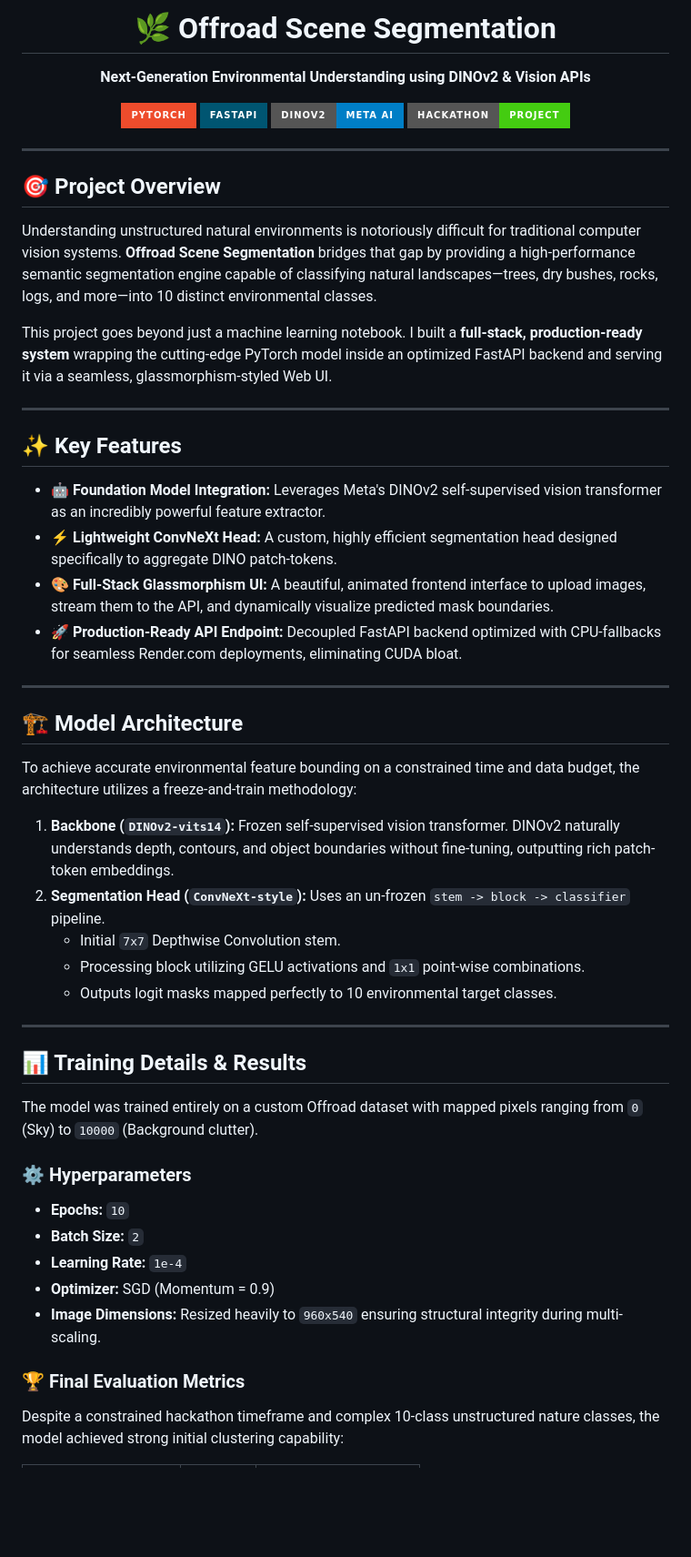
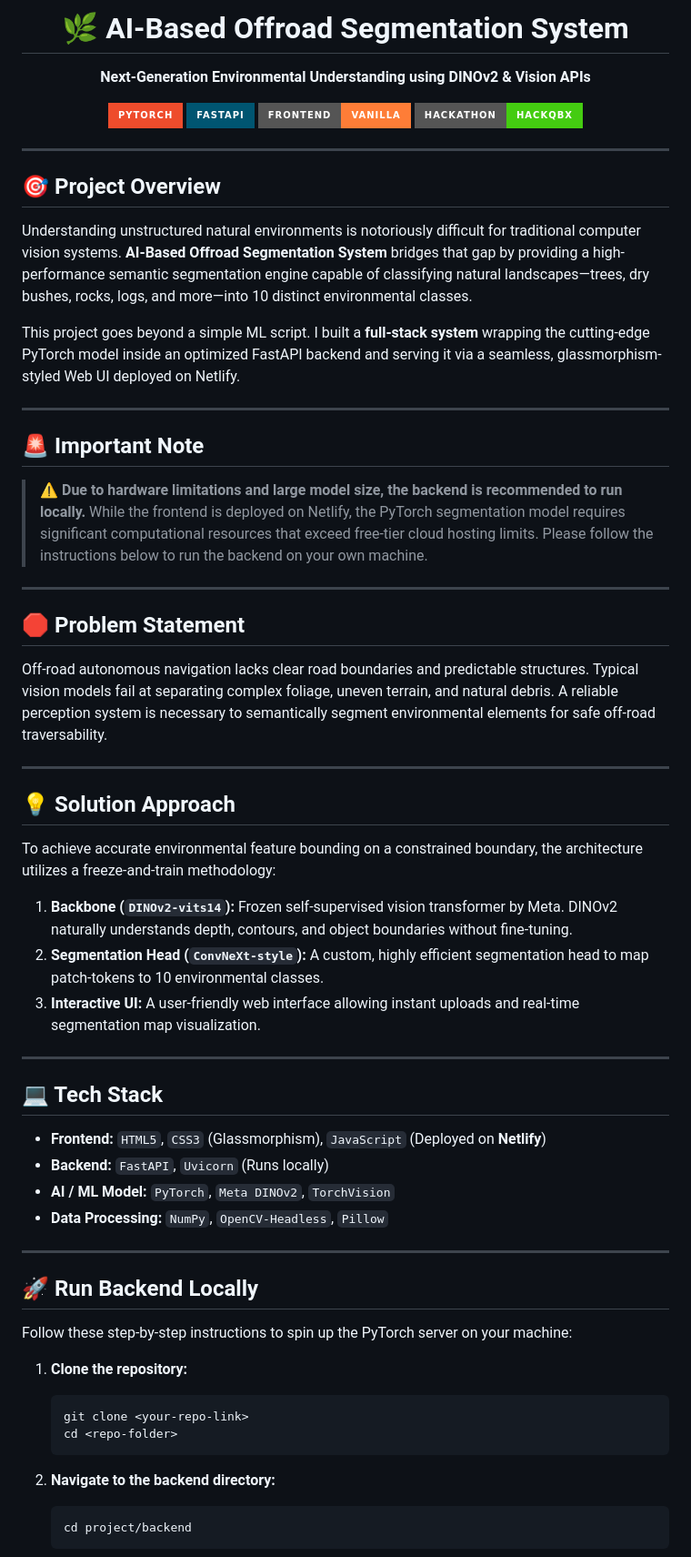
Before and after one commit to anve-sha/HACKQBX, a Markdown page: README.md, the part around one of its changes. Shown at 91% size. Rendered like a GitHub page; badges without logos; blank space fills up the shorter version.

````diff
--- a/README.md
+++ b/README.md
@@ -1,54 +1,62 @@
 <div align="center">
 
-# 🌿 Offroad Scene Segmentation
+# 🌿 AI-Based Offroad Segmentation System
 **Next-Generation Environmental Understanding using DINOv2 & Vision APIs**
 
 [![PyTorch](https://img.shields.io/badge/PyTorch-%23EE4C2C.svg?style=for-the-badge&logo=PyTorch&logoColor=white)](#)
 [![FastAPI](https://img.shields.io/badge/FastAPI-005571?style=for-the-badge&logo=fastapi)](#)
-[![DINOv2](https://img.shields.io/badge/DINOv2-Meta_AI-blue?style=for-the-badge)](#)
-[![Hackathon](https://img.shields.io/badge/Hackathon-Project-success?style=for-the-badge)](#)
+[![HTML/CSS/JS](https://img.shields.io/badge/Frontend-Vanilla-orange?style=for-the-badge)](#)
+[![HackQBX](https://img.shields.io/badge/Hackathon-HackQBX-success?style=for-the-badge)](#)
 
 </div>
 
 ---
 
 ## 🎯 Project Overview
-Understanding unstructured natural environments is notoriously difficult for traditional computer vision systems. **Offroad Scene Segmentation** bridges that gap by providing a high-performance semantic segmentation engine capable of classifying natural landscapes—trees, dry bushes, rocks, logs, and more—into 10 distinct environmental classes.
+Understanding unstructured natural environments is notoriously difficult for traditional computer vision systems. **AI-Based Offroad Segmentation System** bridges that gap by providing a high-performance semantic segmentation engine capable of classifying natural landscapes—trees, dry bushes, rocks, logs, and more—into 10 distinct environmental classes.
 
-This project goes beyond just a machine learning notebook. I built a **full-stack, production-ready system** wrapping the cutting-edge PyTorch model inside an optimized FastAPI backend and serving it via a seamless, glassmorphism-styled Web UI.
+This project goes beyond a simple ML script. I built a **full-stack system** wrapping the cutting-edge PyTorch model inside an optimized FastAPI backend and serving it via a seamless, glassmorphism-styled Web UI deployed on Netlify.
 
 ---
 
-## ✨ Key Features
-- 🤖 **Foundation Model Integration:** Leverages Meta's DINOv2 self-supervised vision transformer as an incredibly powerful feature extractor.
-- ⚡ **Lightweight ConvNeXt Head:** A custom, highly efficient segmentation head designed specifically to aggregate DINO patch-tokens.
-- 🎨 **Full-Stack Glassmorphism UI:** A beautiful, animated frontend interface to upload images, stream them to the API, and dynamically visualize predicted mask boundaries.
-- 🚀 **Production-Ready API Endpoint:** Decoupled FastAPI backend optimized with CPU-fallbacks for seamless Render.com deployments, eliminating CUDA bloat.
+## 🚨 Important Note
+> **⚠️ Due to hardware limitations and large model size, the backend is recommended to run locally.**
+> While the frontend is deployed on Netlify, the PyTorch segmentation model requires significant computational resources that exceed free-tier cloud hosting limits. Please follow the instructions below to run the backend on your own machine.
 
 ---
 
-## 🏗️ Model Architecture
-
-To achieve accurate environmental feature bounding on a constrained time and data budget, the architecture utilizes a freeze-and-train methodology:
-
-1. **Backbone (`DINOv2-vits14`):** Frozen self-supervised vision transformer. DINOv2 naturally understands depth, contours, and object boundaries without fine-tuning, outputting rich patch-token embeddings.
-2. **Segmentation Head (`ConvNeXt-style`):** Uses an un-frozen `stem -> block -> classifier` pipeline.
-   - Initial `7x7` Depthwise Convolution stem.
-   - Processing block utilizing GELU activations and `1x1` point-wise combinations.
-   - Outputs logit masks mapped perfectly to 10 environmental target classes.
+## 🛑 Problem Statement
+Off-road autonomous navigation lacks clear road boundaries and predictable structures. Typical vision models fail at separating complex foliage, uneven terrain, and natural debris. A reliable perception system is necessary to semantically segment environmental elements for safe off-road traversability.
 
 ---
 
-## 📊 Training Details & Results
+## 💡 Solution Approach
+To achieve accurate environmental feature bounding on a constrained boundary, the architecture utilizes a freeze-and-train methodology:
+1. **Backbone (`DINOv2-vits14`):** Frozen self-supervised vision transformer by Meta. DINOv2 naturally understands depth, contours, and object boundaries without fine-tuning.
+2. **Segmentation Head (`ConvNeXt-style`):** A custom, highly efficient segmentation head to map patch-tokens to 10 environmental classes.
+3. **Interactive UI:** A user-friendly web interface allowing instant uploads and real-time segmentation map visualization.
 
-The model was trained entirely on a custom Offroad dataset with mapped pixels ranging from `0` (Sky) to `10000` (Background clutter).
+---
 
-### ⚙️ Hyperparameters
-* **Epochs:** `10`
-* **Batch Size:** `2`
-* **Learning Rate:** `1e-4`
-* **Optimizer:** SGD (Momentum = 0.9)
-* **Image Dimensions:** Resized heavily to `960x540` ensuring structural integrity during multi-scaling.
+## 💻 Tech Stack
+- **Frontend:** `HTML5`, `CSS3` (Glassmorphism), `JavaScript` (Deployed on **Netlify**)
+- **Backend:** `FastAPI`, `Uvicorn` (Runs locally)
+- **AI / ML Model:** `PyTorch`, `Meta DINOv2`, `TorchVision`
+- **Data Processing:** `NumPy`, `OpenCV-Headless`, `Pillow`
 
-### 🏆 Final Evaluation Metrics
-Despite a constrained hackathon timeframe and complex 10-class unstructured nature classes, the model achieved strong initial clustering capability:
+---
+
+## 🚀 Run Backend Locally
+Follow these step-by-step instructions to spin up the PyTorch server on your machine:
+
+1. **Clone the repository:**
+   ```bash
+   git clone <your-repo-link>
+   cd <repo-folder>
+   ```
+
+2. **Navigate to the backend directory:**
+   ```bash
+   cd project/backend
+   ```
+
````
Also changed, not shown: other parts of README.md (+70 -53 lines).
